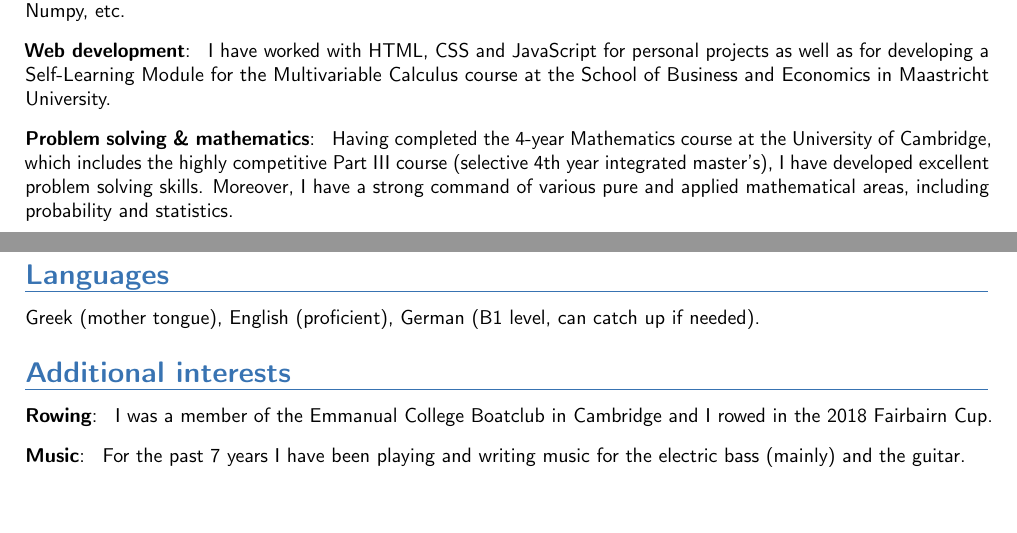
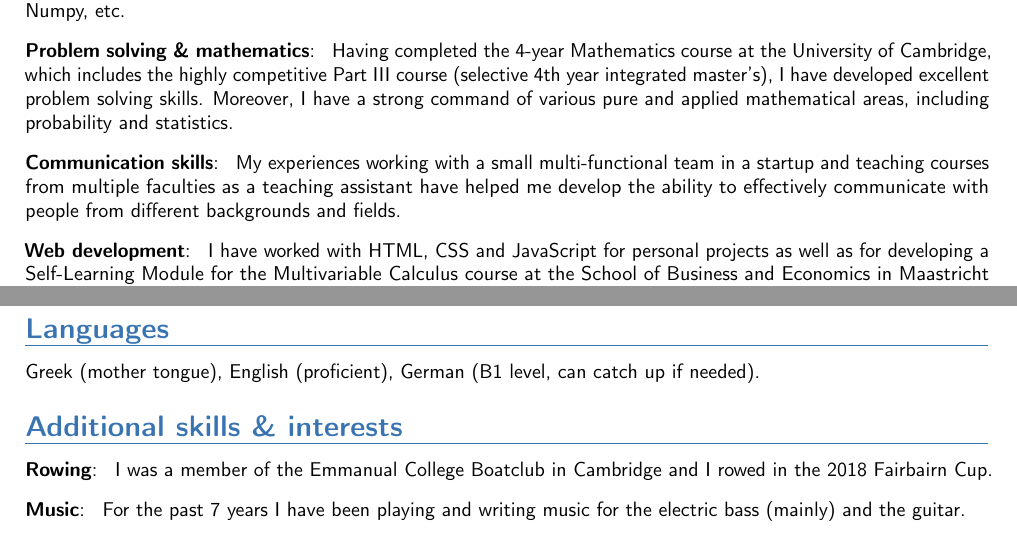
Before and after one commit to pk-470/cv, a LaTeX CV (Latex/cv_pk.tex): two parts of pages 2 and 3 of 3, joined at a grey line, cut so that both start at the same text, the shorter picture padded with empty space. Compiled offline with pdfLaTeX.

Commit message:
skills updated

```diff
--- a/Latex/cv_pk.tex
+++ b/Latex/cv_pk.tex
@@ -93,12 +93,16 @@
 	I have extensive experience in Python, having used it for integration and evaluation of A.I. algorithms in production, for A.I. research, as well as for multiple university and personal projects. In particular, I am familiar with software development standards such as Object Oriented Programming and unit testing, as well as many libraries commonly used in machine learning, such as PyTorch, PyTorch Lightning, Scikit-learn, Pandas, Matplotlib, Numpy, etc.
 }
 
+\cvitem[0.8em]{Problem solving \& mathematics}{
+    Having completed the 4-year Mathematics course at the University of Cambridge, which includes the highly competitive Part III course (selective 4th year integrated master's), I have developed excellent problem solving skills. Moreover, I have a strong command of various pure and applied mathematical areas, including probability and statistics.
+}
+
+\cvitem[0.8em]{Communication skills}{
+	My experiences working with a small multi-functional team in a startup and teaching courses from multiple faculties as a teaching assistant have helped me develop the ability to effectively communicate with people from different backgrounds and fields.
+}
+
 \cvitem[0.8em]{Web development}{
     I have worked with HTML, CSS and JavaScript for personal projects as well as for developing a Self-Learning Module for the Multivariable Calculus course at the School of Business and Economics in Maastricht University.
-}
-
-\cvitem[0.8em]{Problem solving \& mathematics}{
-    Having completed the 4-year Mathematics course at the University of Cambridge, which includes the highly competitive Part III course (selective 4th year integrated master's), I have developed excellent problem solving skills. Moreover, I have a strong command of various pure and applied mathematical areas, including probability and statistics.
 }
 
 \cvitem[0.8em]{Linux \& bash scripting}{
@@ -198,8 +198,8 @@
 }
 
 
-% Additional interests
-\section{Additional interests}
+% Additional skills & interests
+\section{Additional skills \& interests}
 
 \cvitem[0.8em]{Rowing}{
 	I was a member of the Emmanual College Boatclub in Cambridge and I rowed in the 2018 Fairbairn Cup.
```
Also changed, not shown: cv_pk.pdf, Latex/cv_pk.tex (8 more changed lines).
